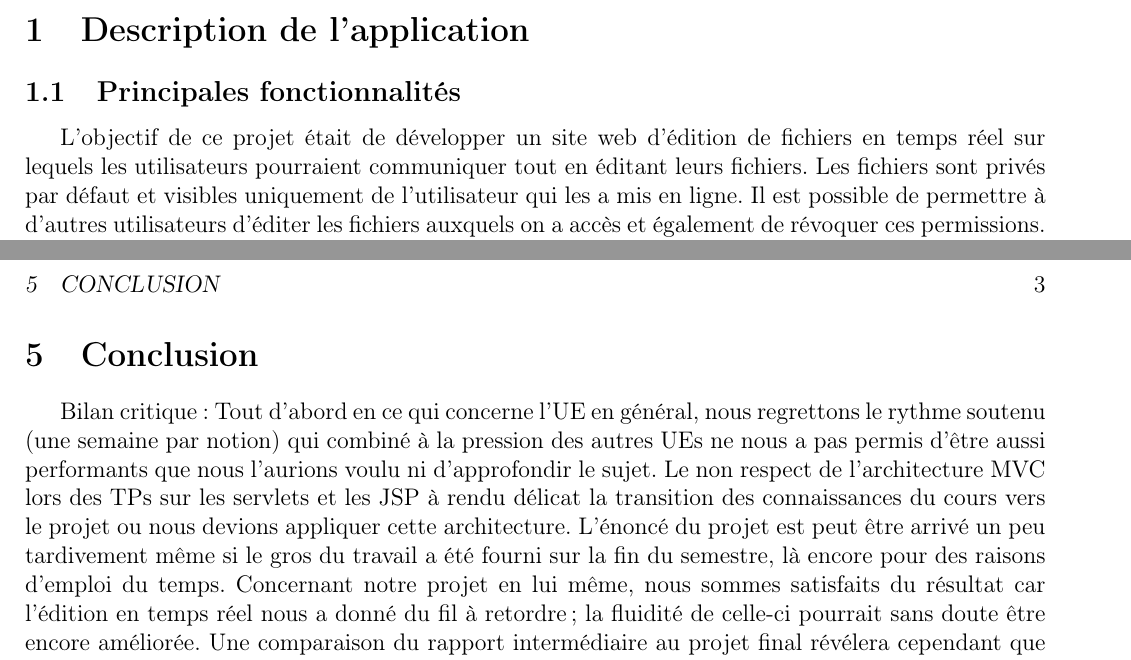
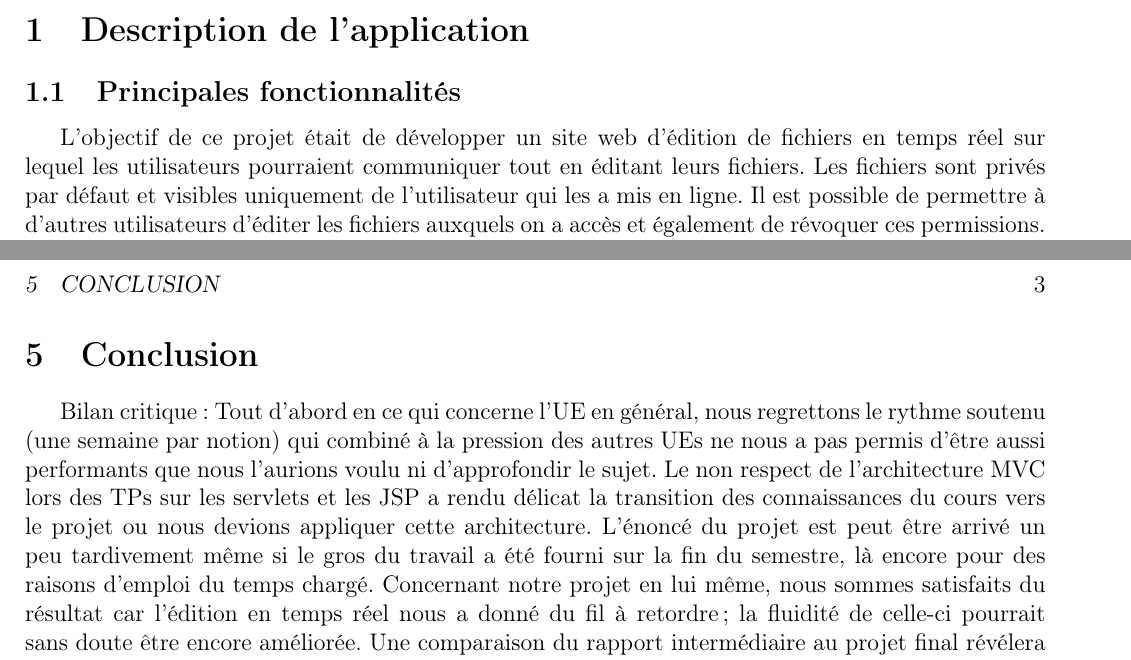
Before and after one commit to FKempenaers/DevWeb2, a LaTeX paper (Rapport_final.tex): two parts of pages 2 and 3 of 3, joined at a grey line, cut so that both start at the same text. Compiled offline with pdfLaTeX.

Commit message:
correction de typos
	modified:   Rapport_final.tex

```diff
--- a/Rapport_final.tex
+++ b/Rapport_final.tex
@@ -31,7 +31,7 @@
 
 \subsection{Principales fonctionnalités}
 
-L'objectif de ce projet était de développer un site web d'édition de fichiers en temps réel sur lequels les utilisateurs pourraient communiquer tout en éditant leurs fichiers. Les fichiers sont privés par défaut et visibles uniquement de l'utilisateur qui les a mis en ligne. Il est possible de permettre à d'autres utilisateurs d'éditer les fichiers auxquels on a accès et également de révoquer ces permissions. L'accès au site peut se faire soit par sa page internet dit client léger, soit au moyen d'une application java dite client lourd. Le client lourd présente l'avantage d'intégrer la coloration syntaxique.
+L'objectif de ce projet était de développer un site web d'édition de fichiers en temps réel sur lequel les utilisateurs pourraient communiquer tout en éditant leurs fichiers. Les fichiers sont privés par défaut et visibles uniquement de l'utilisateur qui les a mis en ligne. Il est possible de permettre à d'autres utilisateurs d'éditer les fichiers auxquels on a accès et également de révoquer ces permissions. L'accès au site peut se faire soit par sa page internet dit client léger, soit au moyen d'une application java dite client lourd. Le client lourd présente l'avantage d'intégrer la coloration syntaxique.
 
 \subsection{Différents diagrammes}
 
@@ -57,7 +57,7 @@ Les rôles ont peu changé, Francis Kempenaers a pris en charge le développemen
 
 \section{Conclusion}
 
-Bilan critique : Tout d'abord en ce qui concerne l'UE en général, nous regrettons le rythme soutenu (une semaine par notion) qui combiné à la pression des autres UEs ne nous a pas permis d'être aussi performants que nous l'aurions voulu ni d'approfondir le sujet. Le non respect de l'architecture MVC lors des TPs sur les servlets et les JSP à rendu délicat la transition des connaissances du cours vers le projet ou nous devions appliquer cette architecture. L'énoncé du projet est peut être arrivé un peu tardivement même si le gros du travail a été fourni sur la fin du semestre, là encore pour des raisons d'emploi du temps.
+Bilan critique : Tout d'abord en ce qui concerne l'UE en général, nous regrettons le rythme soutenu (une semaine par notion) qui combiné à la pression des autres UEs ne nous a pas permis d'être aussi performants que nous l'aurions voulu ni d'approfondir le sujet. Le non respect de l'architecture MVC lors des TPs sur les servlets et les JSP a rendu délicat la transition des connaissances du cours vers le projet ou nous devions appliquer cette architecture. L'énoncé du projet est peut être arrivé un peu tardivement même si le gros du travail a été fourni sur la fin du semestre, là encore pour des raisons d'emploi du temps chargé.
 Concernant notre projet en lui même, nous sommes satisfaits du résultat car l'édition en temps réel nous a donné du fil à retordre ; la fluidité de celle-ci pourrait sans doute être encore améliorée. Une comparaison du rapport intermédiaire au projet final révélera cependant que certaines fonctionnalités (normalement l'édition publique et la boite de messagerie) ont finalement été écartées car nous avions été trop ambitieux au regard du temps imparti. De même, l'interface diffère sensiblement de ce qui avait été prévu pour des raisons pratiques.
 
 
```
